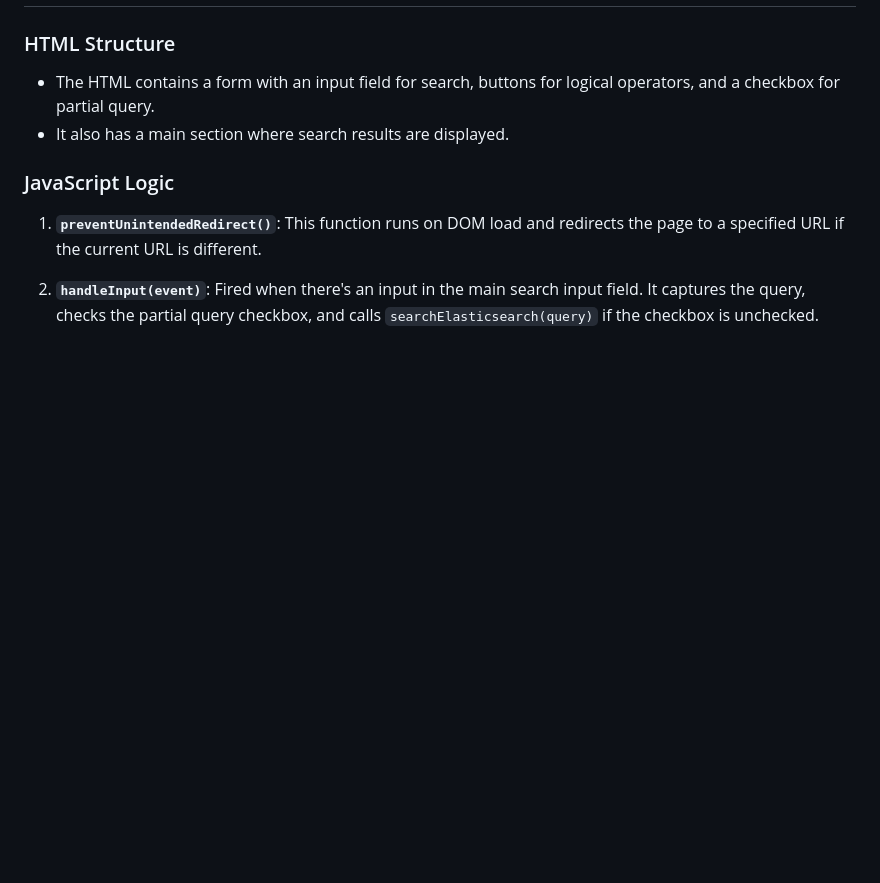
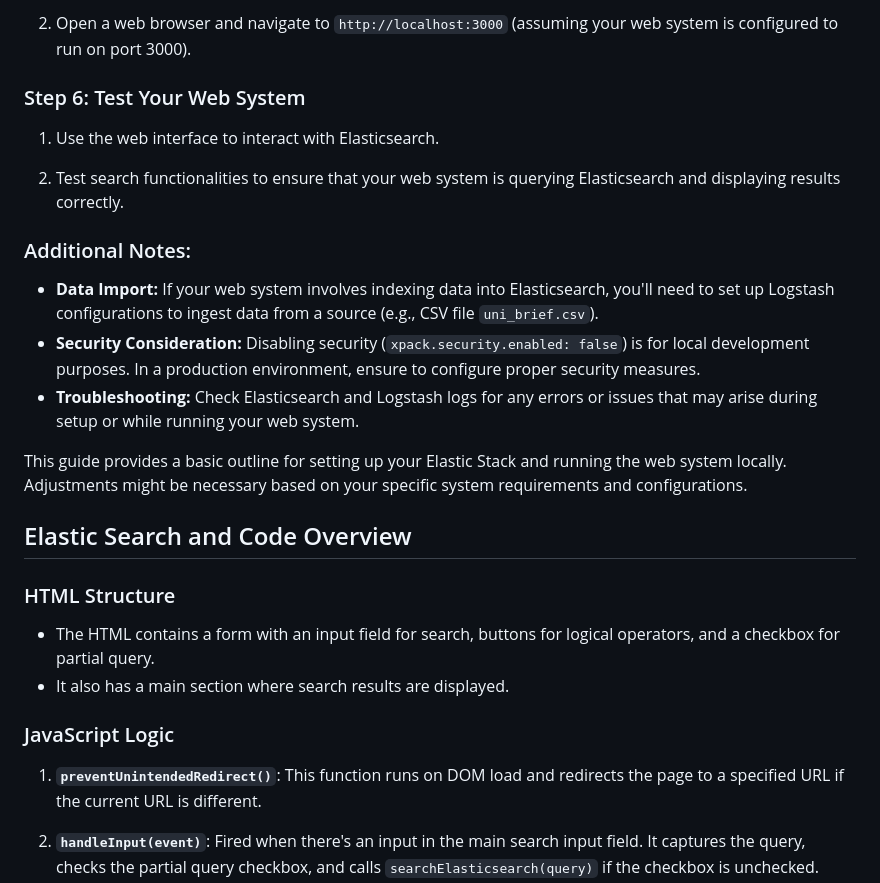
Before and after one commit to Purinat33/Elastic-Search-Information-Retrieval, a Markdown page: README.md, the part around one of its changes. Rendered like a GitHub page; blank space fills up the shorter version.

Commit message:
Update README with installation guide

```diff
--- a/README.md
+++ b/README.md
@@ -2,3 +67,20 @@
+2. Open a web browser and navigate to `http://localhost:3000` (assuming your web system is configured to run on port 3000).
+
+### Step 6: Test Your Web System
+
+1. Use the web interface to interact with Elasticsearch.
+
+2. Test search functionalities to ensure that your web system is querying Elasticsearch and displaying results correctly.
+
+### Additional Notes:
+
+- **Data Import:** If your web system involves indexing data into Elasticsearch, you'll need to set up Logstash configurations to ingest data from a source (e.g., CSV file `uni_brief.csv`).
+- **Security Consideration:** Disabling security (`xpack.security.enabled: false`) is for local development purposes. In a production environment, ensure to configure proper security measures.
+- **Troubleshooting:** Check Elasticsearch and Logstash logs for any errors or issues that may arise during setup or while running your web system.
+
+This guide provides a basic outline for setting up your Elastic Stack and running the web system locally. Adjustments might be necessary based on your specific system requirements and configurations.
+
+## Elastic Search and Code Overview
 
 ### HTML Structure
 - The HTML contains a form with an input field for search, buttons for logical operators, and a checkbox for partial query.
```
Also changed, not shown: other parts of README.md (+65 -0 lines).
